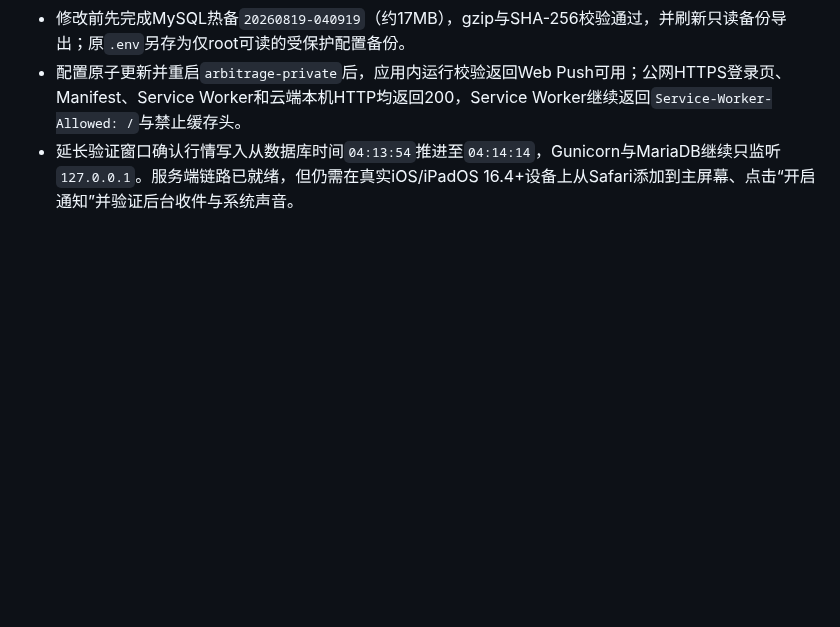
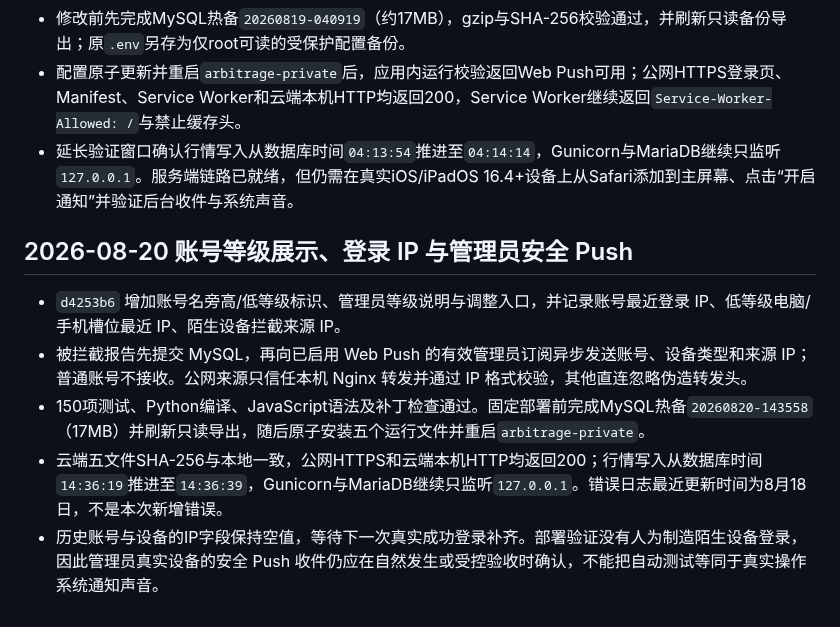
Before and after one commit to xxshit/arbitrage-system, a Markdown page: docs/云服务器私有部署.md, the part around the change. Rendered like a GitHub page; blank space fills up the shorter version.

```diff
--- a/docs/云服务器私有部署.md
+++ b/docs/云服务器私有部署.md
@@ -154,3 +154,11 @@ curl -I http://127.0.0.1:15831/login
 - 修改前先完成MySQL热备`20260819-040919`（约17MB），gzip与SHA-256校验通过，并刷新只读备份导出；原`.env`另存为仅root可读的受保护配置备份。
 - 配置原子更新并重启`arbitrage-private`后，应用内运行校验返回Web Push可用；公网HTTPS登录页、Manifest、Service Worker和云端本机HTTP均返回200，Service Worker继续返回`Service-Worker-Allowed: /`与禁止缓存头。
 - 延长验证窗口确认行情写入从数据库时间`04:13:54`推进至`04:14:14`，Gunicorn与MariaDB继续只监听`127.0.0.1`。服务端链路已就绪，但仍需在真实iOS/iPadOS 16.4+设备上从Safari添加到主屏幕、点击“开启通知”并验证后台收件与系统声音。
+
+## 2026-08-20 账号等级展示、登录 IP 与管理员安全 Push
+
+- `d4253b6` 增加账号名旁高/低等级标识、管理员等级说明与调整入口，并记录账号最近登录 IP、低等级电脑/手机槽位最近 IP、陌生设备拦截来源 IP。
+- 被拦截报告先提交 MySQL，再向已启用 Web Push 的有效管理员订阅异步发送账号、设备类型和来源 IP；普通账号不接收。公网来源只信任本机 Nginx 转发并通过 IP 格式校验，其他直连忽略伪造转发头。
+- 150项测试、Python编译、JavaScript语法及补丁检查通过。固定部署前完成MySQL热备`20260820-143558`（17MB）并刷新只读导出，随后原子安装五个运行文件并重启`arbitrage-private`。
+- 云端五文件SHA-256与本地一致，公网HTTPS和云端本机HTTP均返回200；行情写入从数据库时间`14:36:19`推进至`14:36:39`，Gunicorn与MariaDB继续只监听`127.0.0.1`。错误日志最近更新时间为8月18日，不是本次新增错误。
+- 历史账号与设备的IP字段保持空值，等待下一次真实成功登录补齐。部署验证没有人为制造陌生设备登录，因此管理员真实设备的安全 Push 收件仍应在自然发生或受控验收时确认，不能把自动测试等同于真实操作系统通知声音。
```
Also changed, not shown: docs/当前工作交接.md (+3 -2 lines).
